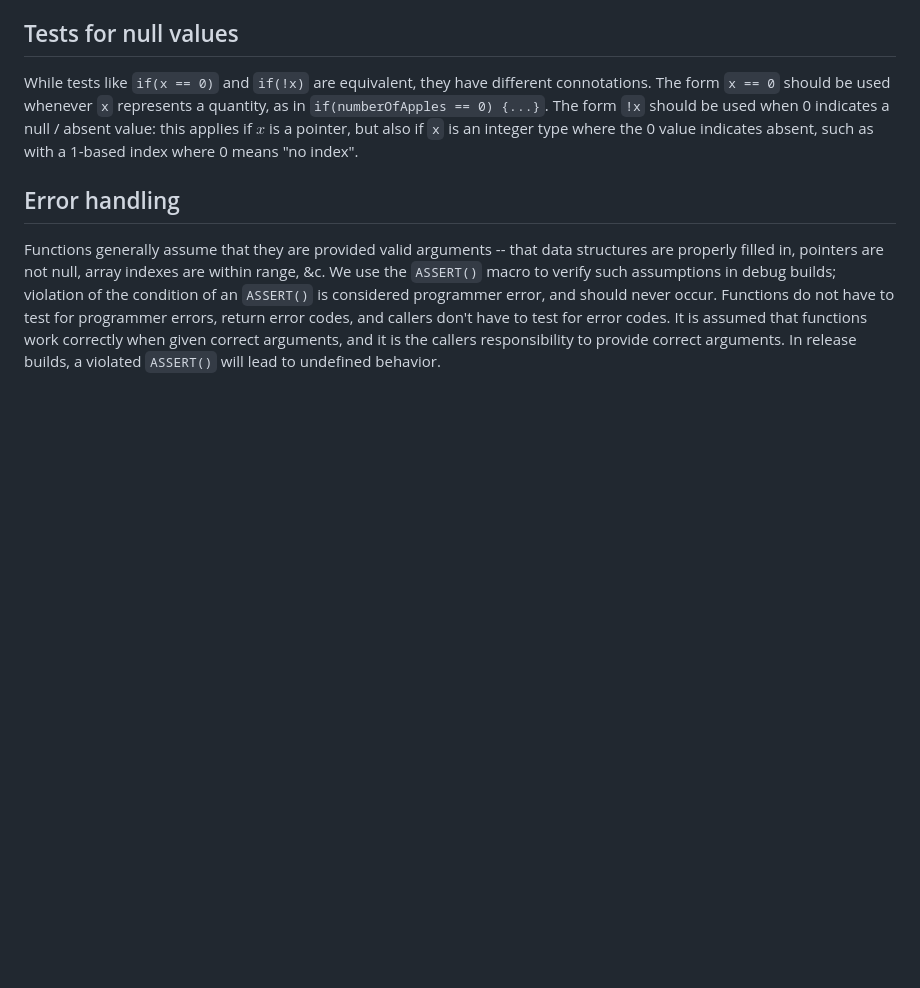
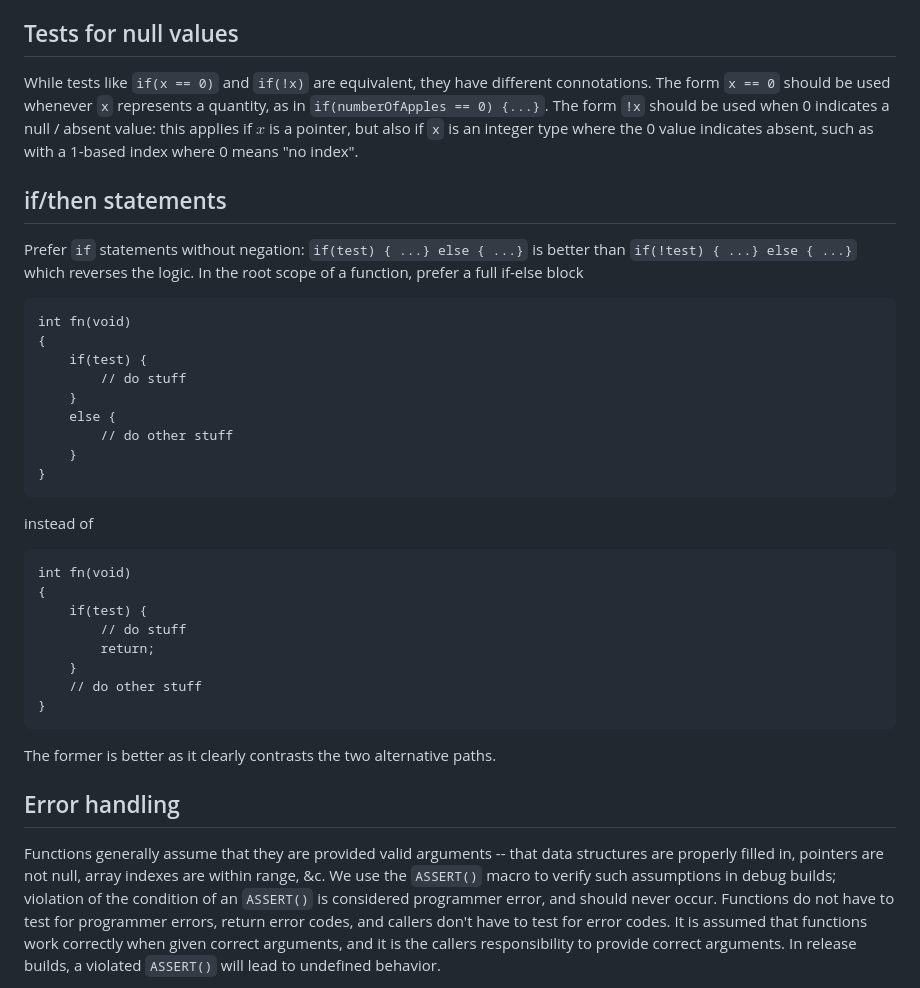
Before and after one commit to roland-redmount/atom, a Markdown page: code-conventions.md, the part around the change. Rendered like a GitHub page; blank space fills up the shorter version.

Commit message:
Update code conventions for if else blocks

````diff
--- a/code-conventions.md
+++ b/code-conventions.md
@@ -105,6 +105,34 @@ While tests like `if(x == 0)` and `if(!x)` are equivalent, they have different c
 be used whenever `x` represents a quantity, as in `if(numberOfApples == 0) {...}`. The form `!x` should be used
 when 0 indicates a null / absent value: this applies if $x$ is a pointer, but also if `x` is an integer type where the
 0 value indicates absent, such as with a 1-based index where 0 means "no index".
+
+
+## if/then statements
+
+Prefer `if` statements without negation: `if(test) { ...} else { ...}` is better than `if(!test) { ...} else { ...}` which reverses the logic. In the root scope of a function, prefer a full if-else block
+```
+int fn(void)
+{
+	if(test) {
+		// do stuff
+	}
+	else {
+		// do other stuff
+	}
+}
+```
+instead of
+```
+int fn(void)
+{
+	if(test) {
+		// do stuff
+		return;
+	}
+	// do other stuff
+}
+```
+The former is better as it clearly contrasts the two alternative paths.
 
 
 ## Error handling
````
